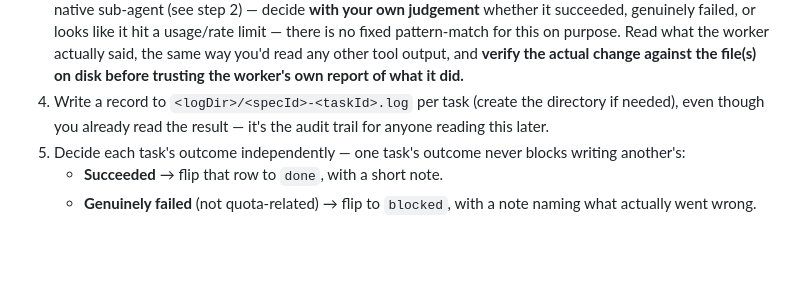
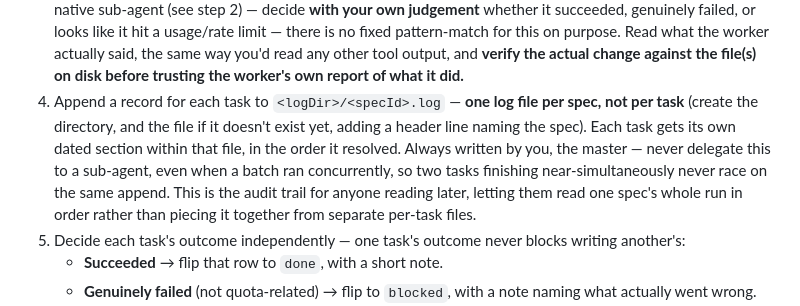
Before and after one commit to SebassContreras/specloop, a Markdown page: skills/loop/SKILL.md, the part around the change. GitHub-like rendering; blank space fills up the shorter version.

Commit message:
feat(loop): one log file per spec, not per task
skills/loop's Phase 3.4 now appends one section per task to
<logDir>/<specId>.log instead of writing a separate <specId>-<taskId>.log
per task -- easier to read one spec's whole run as one narrative, and
still always written by the master (never a sub-agent), so a parallel
batch never races on the append. 002-loop-orchestrator/design.md's logDir
description updated to match. Retroactively consolidated 026's 14 existing
per-task log files into one (local-only, .specloop/logs/ is gitignored).

Co-Authored-By: Claude Sonnet 5 <noreply@anthropic.com>

```diff
--- a/skills/loop/SKILL.md
+++ b/skills/loop/SKILL.md
@@ -194,9 +194,15 @@ subprocess anyway) — never silently pick one.
    the same way you'd read any other tool output, and **verify the actual
    change against the file(s) on disk before trusting the worker's own
    report of what it did.**
-4. Write a record to `<logDir>/<specId>-<taskId>.log` per task (create the
-   directory if needed), even though you already read the result — it's the
-   audit trail for anyone reading this later.
+4. Append a record for each task to `<logDir>/<specId>.log` — **one log file
+   per spec, not per task** (create the directory, and the file if it
+   doesn't exist yet, adding a header line naming the spec). Each task gets
+   its own dated section within that file, in the order it resolved. Always
+   written by you, the master — never delegate this to a sub-agent, even
+   when a batch ran concurrently, so two tasks finishing near-simultaneously
+   never race on the same append. This is the audit trail for anyone reading
+   later, letting them read one spec's whole run in order rather than
+   piecing it together from separate per-task files.
 5. Decide each task's outcome independently — one task's outcome never
    blocks writing another's:
    - **Succeeded** → flip that row to `done`, with a short note.
```
Also changed, not shown: 1 other file.
